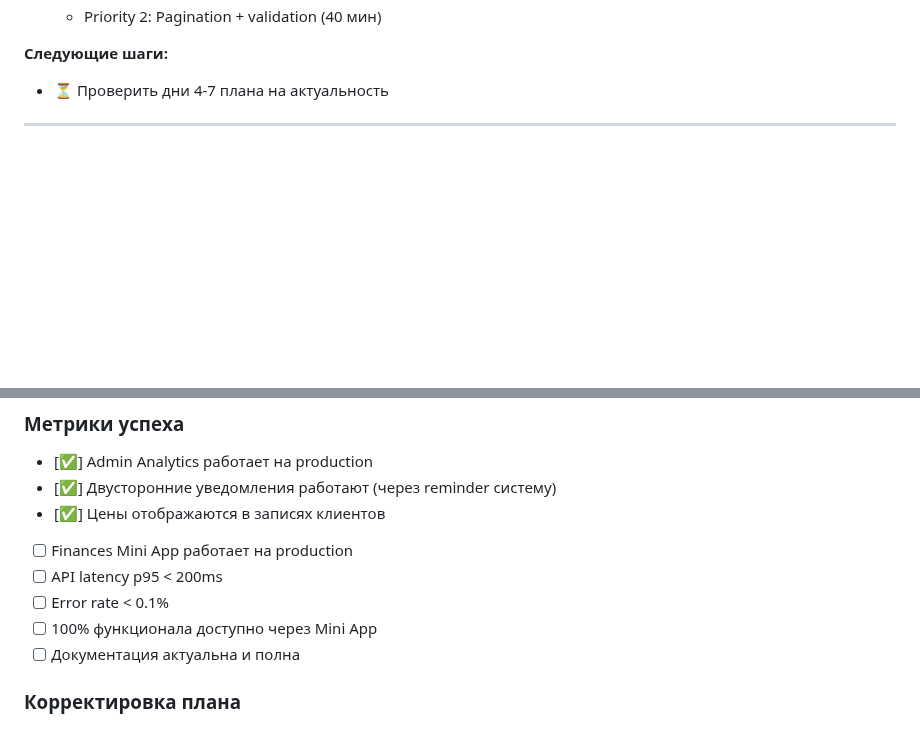
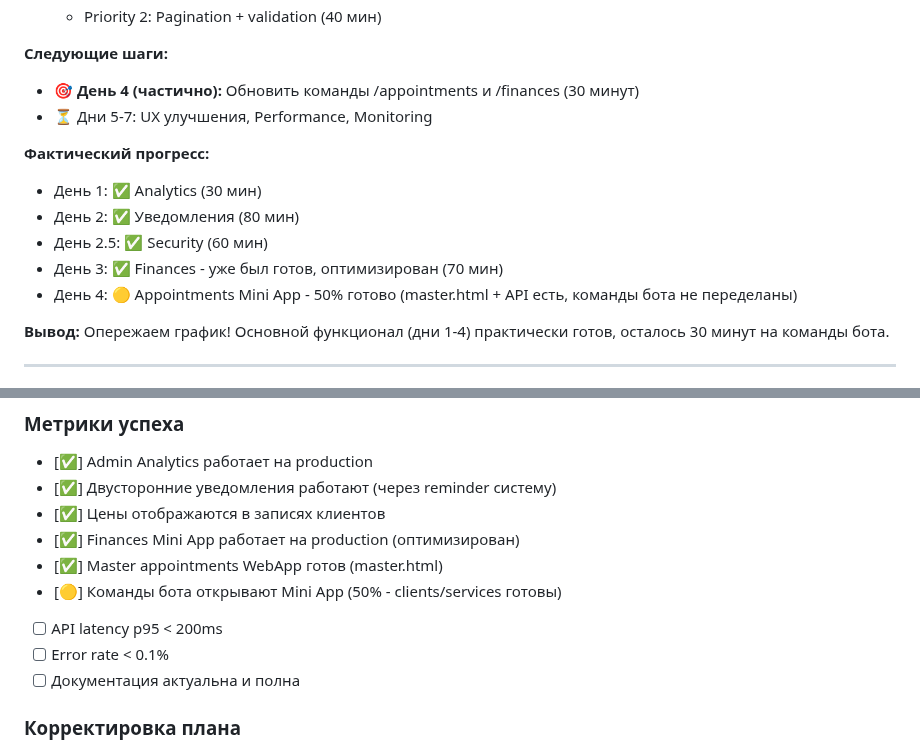
Before and after one commit to rosavskiy/BeautyAssist, a Markdown page: WEEK_PLAN_DEC_6-13.md, 2 parts joined by grey strips. Drawn GitHub-style; blank space fills up the shorter version.

```diff
--- a/WEEK_PLAN_DEC_6-13.md
+++ b/WEEK_PLAN_DEC_6-13.md
@@ -357,7 +357,17 @@
   - Priority 2: Pagination + validation (40 мин)
 
 **Следующие шаги:**
-- ⏳ Проверить дни 4-7 плана на актуальность
+- 🎯 **День 4 (частично):** Обновить команды /appointments и /finances (30 минут)
+- ⏳ Дни 5-7: UX улучшения, Performance, Monitoring
+
+**Фактический прогресс:**
+- День 1: ✅ Analytics (30 мин)
+- День 2: ✅ Уведомления (80 мин)
+- День 2.5: ✅ Security (60 мин)
+- День 3: ✅ Finances - уже был готов, оптимизирован (70 мин)
+- День 4: 🟡 Appointments Mini App - 50% готово (master.html + API есть, команды бота не переделаны)
+
+**Вывод:** Опережаем график! Основной функционал (дни 1-4) практически готов, осталось 30 минут на команды бота.
 
 ---
 
@@ -995,10 +1036,11 @@ sudo systemctl restart beautyassist-bot
 - [✅] Admin Analytics работает на production
 - [✅] Двусторонние уведомления работают (через reminder систему)
 - [✅] Цены отображаются в записях клиентов
-- [ ] Finances Mini App работает на production
+- [✅] Finances Mini App работает на production (оптимизирован)
+- [✅] Master appointments WebApp готов (master.html)
+- [🟡] Команды бота открывают Mini App (50% - clients/services готовы)
 - [ ] API latency p95 < 200ms
 - [ ] Error rate < 0.1%
-- [ ] 100% функционала доступно через Mini App
 - [ ] Документация актуальна и полна
 
 ### Корректировка плана
```
Also changed, not shown: other parts of WEEK_PLAN_DEC_6-13.md (+47 -3 lines).
